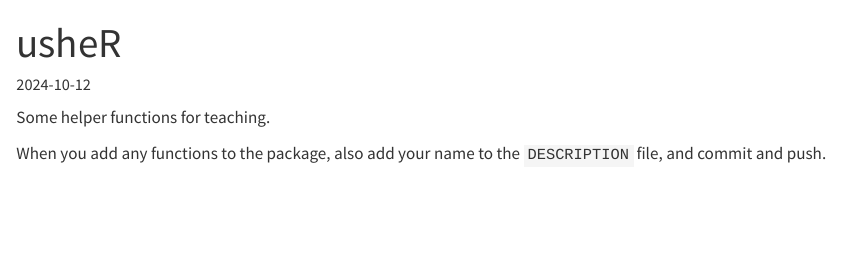
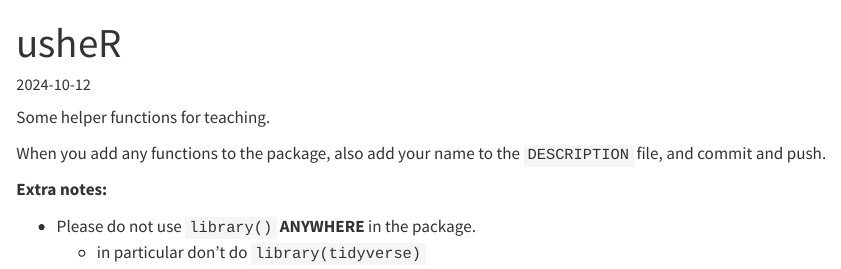
Before and after one commit to DDI-Talent/usheR, a Quarto document (README.qmd): the page in a window 1100 px wide, from its top. Rendered offline with R 4.5, knitr and Pandoc in place of Quarto, with nearby package versions; drawn as R Markdown's standard HTML page in place of the format the file asks for.

Commit message:
Add extra notes to README

```diff
--- a/README.qmd
+++ b/README.qmd
@@ -4,11 +4,16 @@ date: '2024-10-12'
 format: gfm
 ---
 
-<!-- Do not manually edit README.md -->
-<!-- Edit the README.qmd, then render. -->
+<!-- Do not manually edit `README.md` -->
+<!-- Edit the `README.qmd`, then render. -->
 <!-- Also commit and push changes to this and the resulting README.md file. -->
 <!-- This makes is easy to incorporate code examples later if we choose. -->
 
 Some helper functions for teaching.
 
 When you add any functions to the package, also add your name to the `DESCRIPTION` file, and commit and push.
+
+__Extra notes:__
+
+- Please do not use `library()` __ANYWHERE__ in the package.
+    - in particular don't do `library(tidyverse)`
```
Also changed, not shown: README.md.
